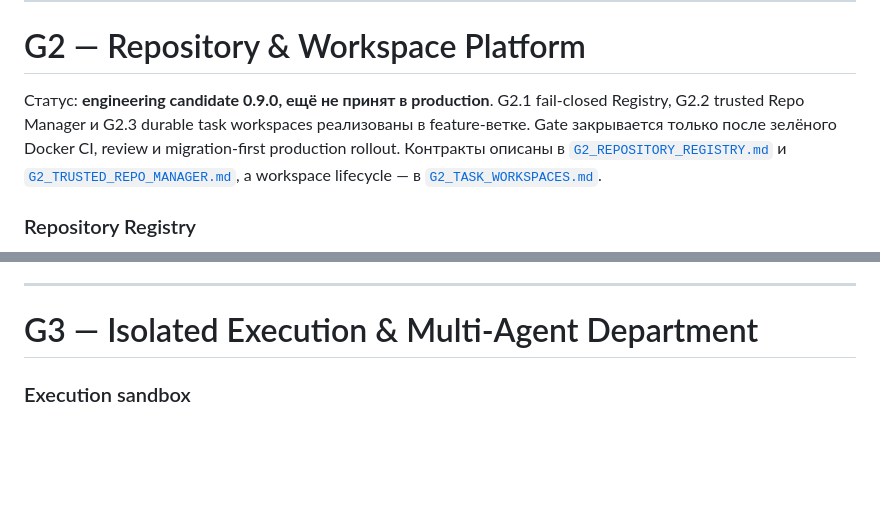
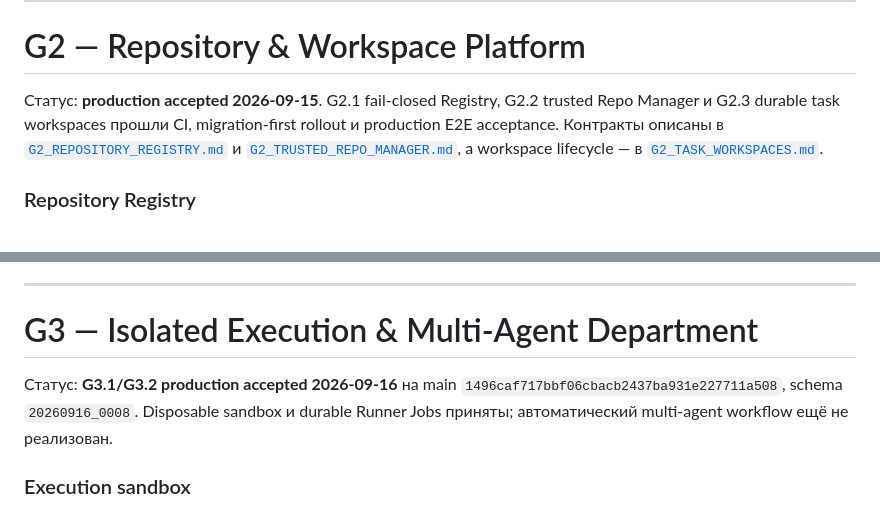
Before and after one commit to m9117882424/ai_orchestra, a Markdown page: docs/ROADMAP_EXECUTION_PLATFORM_V2.md, 2 parts joined by grey strips. Drawn GitHub-style; blank space fills up the shorter version.

```diff
--- a/docs/ROADMAP_EXECUTION_PLATFORM_V2.md
+++ b/docs/ROADMAP_EXECUTION_PLATFORM_V2.md
@@ -100,10 +100,9 @@ post-deploy smoke. Фактические identifiers и ограничения
 
 # G2 — Repository & Workspace Platform
 
-Статус: **engineering candidate 0.9.0, ещё не принят в production**. G2.1
-fail-closed Registry, G2.2 trusted Repo Manager и G2.3 durable task workspaces
-реализованы в feature-ветке. Gate закрывается только после зелёного Docker CI,
-review и migration-first production rollout. Контракты описаны в
+Статус: **production accepted 2026-09-15**. G2.1 fail-closed Registry,
+G2.2 trusted Repo Manager и G2.3 durable task workspaces прошли CI,
+migration-first rollout и production E2E acceptance. Контракты описаны в
 [`G2_REPOSITORY_REGISTRY.md`](G2_REPOSITORY_REGISTRY.md) и
 [`G2_TRUSTED_REPO_MANAGER.md`](G2_TRUSTED_REPO_MANAGER.md), а workspace lifecycle
 — в [`G2_TASK_WORKSPACES.md`](G2_TASK_WORKSPACES.md).
@@ -150,6 +149,11 @@ AI/OpenCode не получает Git credentials.
 ---
 
 # G3 — Isolated Execution & Multi-Agent Department
+
+Статус: **G3.1/G3.2 production accepted 2026-09-16** на main
+`1496caf717bbf06cbacb2437ba931e227711a508`, schema `20260916_0008`.
+Disposable sandbox и durable Runner Jobs приняты; автоматический multi-agent
+workflow ещё не реализован.
 
 ### Execution sandbox
 - [x] disposable runner boundary (G3.1);
```
Also changed, not shown: docs/G3_DURABLE_RUNNER_JOBS.md (+24 -4 lines).
